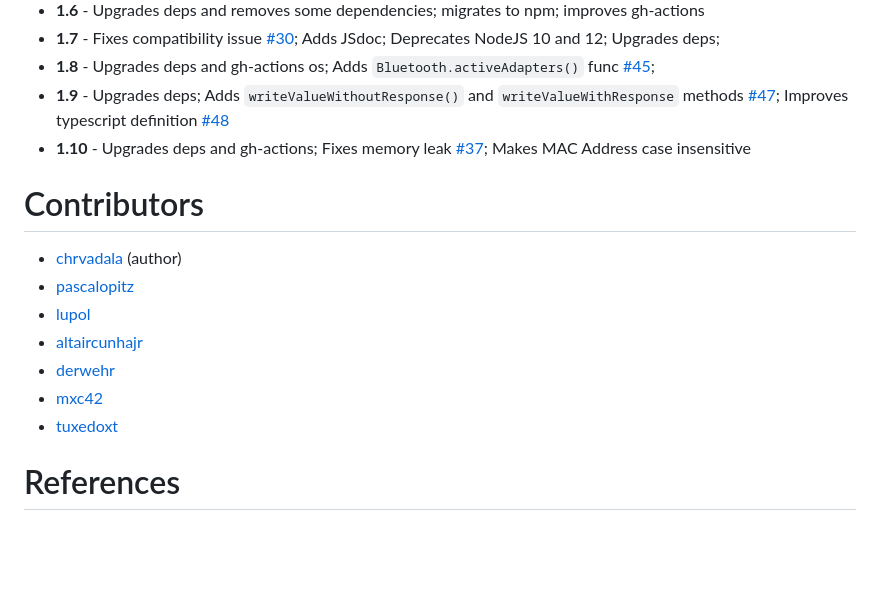
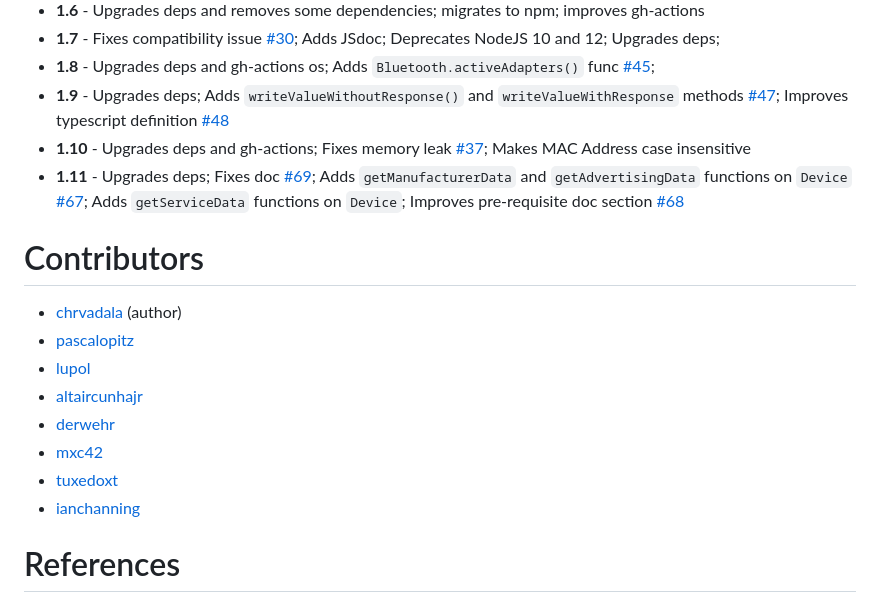
Before and after one commit to chrvadala/node-ble, a Markdown page: README.md, the part around the change. GitHub-like rendering; blank space fills up the shorter version.

```diff
--- a/README.md
+++ b/README.md
@@ -123,6 +123,7 @@ destroy()
 - **1.8** - Upgrades deps and gh-actions os; Adds `Bluetooth.activeAdapters()` func [#45](https://github.com/chrvadala/node-ble/pull/45);
 - **1.9** - Upgrades deps; Adds `writeValueWithoutResponse()` and `writeValueWithResponse` methods [#47](https://github.com/chrvadala/node-ble/pull/47); Improves typescript definition [#48](https://github.com/chrvadala/node-ble/pull/48)
 - **1.10** - Upgrades deps and gh-actions; Fixes memory leak [#37](https://github.com/chrvadala/node-ble/pull/37); Makes MAC Address case insensitive
+- **1.11** - Upgrades deps; Fixes doc [#69](https://github.com/chrvadala/node-ble/pull/69); Adds `getManufacturerData` and `getAdvertisingData`  functions on `Device` [#67](https://github.com/chrvadala/node-ble/pull/67); Adds `getServiceData` functions on `Device`; Improves pre-requisite doc section [#68](https://github.com/chrvadala/node-ble/pull/68)
 
 # Contributors
 - [chrvadala](https://github.com/chrvadala) (author)
@@ -132,6 +133,7 @@ destroy()
 - [derwehr](https://github.com/derwehr)
 - [mxc42](https://github.com/mxc42)
 - [tuxedoxt](https://github.com/tuxedoxt)
+- [ianchanning](https://github.com/ianchanning)
 
 # References
 - https://git.kernel.org/pub/scm/bluetooth/bluez.git/tree/doc/adapter-api.txt?h=5.64
```
